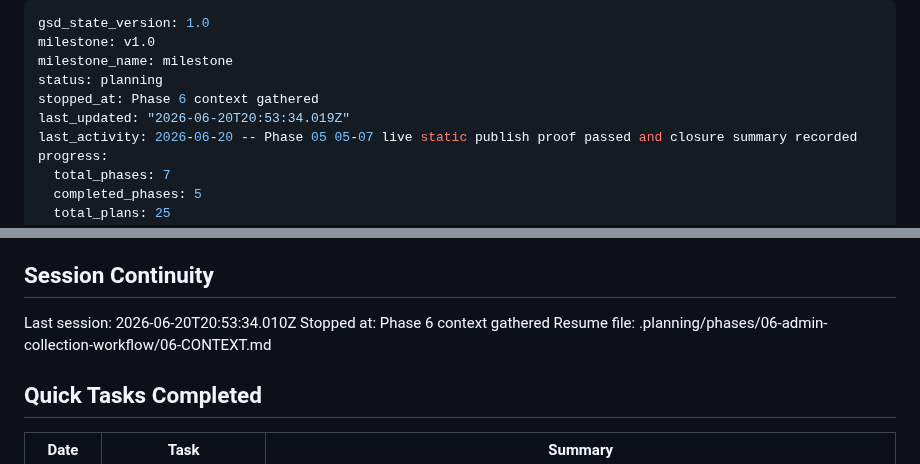
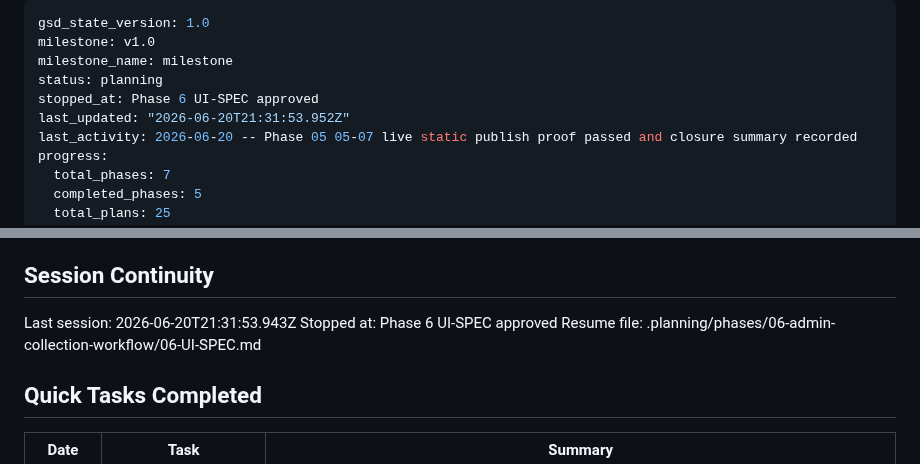
Before and after one commit to jetsaredim/autographs, a Markdown page: .planning/STATE.md, 2 parts joined by grey strips. Rendered like a GitHub page.

Commit message:
docs(state): record phase 6 UI spec session

```diff
--- a/.planning/STATE.md
+++ b/.planning/STATE.md
@@ -3,8 +3,8 @@ gsd_state_version: 1.0
 milestone: v1.0
 milestone_name: milestone
 status: planning
-stopped_at: Phase 6 context gathered
-last_updated: "2026-06-20T20:53:34.019Z"
+stopped_at: Phase 6 UI-SPEC approved
+last_updated: "2026-06-20T21:31:53.952Z"
 last_activity: 2026-06-20 -- Phase 05 05-07 live static publish proof passed and closure summary recorded
 progress:
   total_phases: 7
@@ -113,9 +113,9 @@ Recent decisions affecting current work:
 
 ## Session Continuity
 
-Last session: 2026-06-20T20:53:34.010Z
-Stopped at: Phase 6 context gathered
-Resume file: .planning/phases/06-admin-collection-workflow/06-CONTEXT.md
+Last session: 2026-06-20T21:31:53.943Z
+Stopped at: Phase 6 UI-SPEC approved
+Resume file: .planning/phases/06-admin-collection-workflow/06-UI-SPEC.md
 
 ## Quick Tasks Completed
 
```
